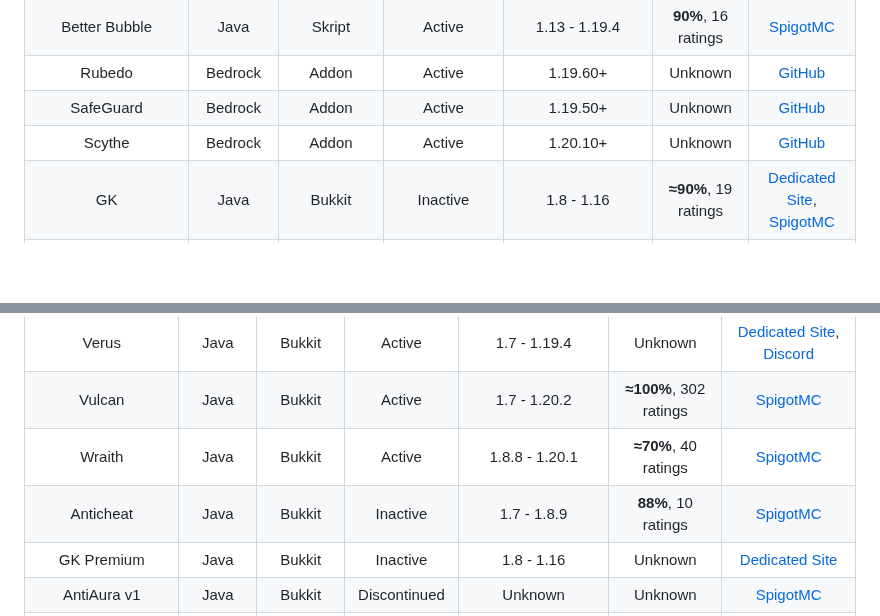
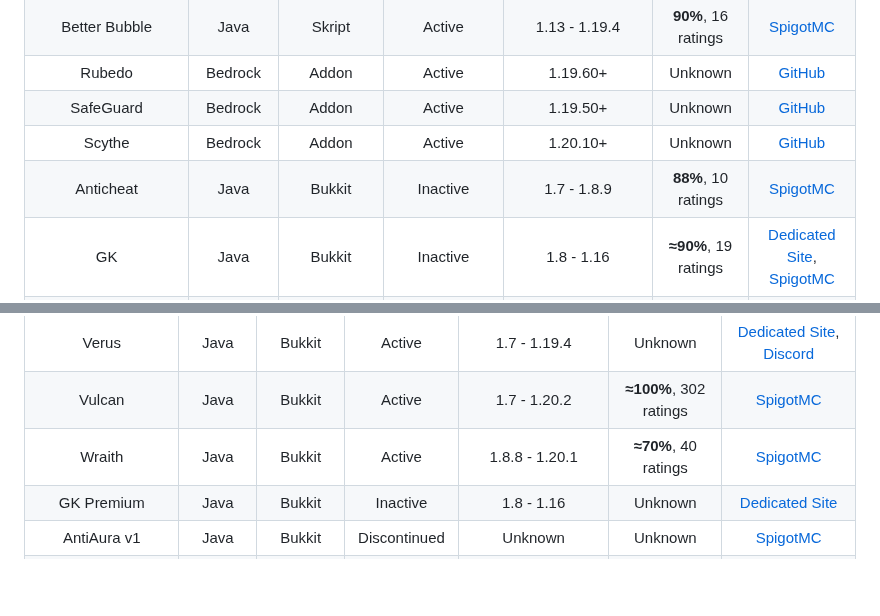
Before and after one commit to ManInMyVan/Minecraft-Anticheat-List, a Markdown page: README.md, 2 parts joined by grey strips. Rendered like a GitHub page; blank space fills up the shorter version.

Commit message:
that's a free one

```diff
--- a/README.md
+++ b/README.md
@@ -25,6 +25,7 @@ Better Bubble             |Java   |Skript    |Active      |1.13 - 1.19.4
 Rubedo                    |Bedrock|Addon     |Active      |1.19.60+                                                                                   |Unknown              |[GitHub](https://github.com/smell-of-curry/rubedo)
 SafeGuard                 |Bedrock|Addon     |Active      |1.19.50+                                                                                   |Unknown              |[GitHub](https://github.com/BlaizerBrumo/SafeGuard)
 Scythe                    |Bedrock|Addon     |Active      |1.20.10+                                                                                   |Unknown              |[GitHub](https://github.com/Scythe-Anticheat/Scythe-Anticheat)
+Anticheat                 |Java   |Bukkit    |Inactive    |1.7 - 1.8.9                                                                                |**88%**, 10 ratings   |[SpigotMC](https://spigotmc.org/resources/93504)
 GK                        |Java   |Bukkit    |Inactive    |1.8 - 1.16                                                                                 |**≈90%**, 19 ratings |[Dedicated Site](https://gkanticheat.weebly.com/free.html), [SpigotMC](https://spigotmc.org/resources/75691)
 Hawk                      |Java   |Bukkit    |Inactive    |1.7.10, 1.8.8                                                                              |**≈90%**, 75 ratings |[SpigotMC](https://spigotmc.org/resources/40343)
 Wither                    |Java   |Bukkit    |Inactive    |1.13 - 1.16.5                                                                              |**≈80%**, 99 ratings |[SpigotMC](https://spigotmc.org/resources/68657)
@@ -134,7 +135,6 @@ Spartan             |Java   |Bukkit    |Active      |1.7 - 1.20
 Verus               |Java   |Bukkit    |Active      |1.7 - 1.19.4                      |Unknown               |[Dedicated Site](https://verus.ac), [Discord](https://discord.gg/G9RGfuZ)
 Vulcan              |Java   |Bukkit    |Active      |1.7 - 1.20.2                      |**≈100%**, 302 ratings|[SpigotMC](https://spigotmc.org/resources/83626)
 Wraith              |Java   |Bukkit    |Active      |1.8.8 - 1.20.1                    |**≈70%**, 40 ratings  |[SpigotMC](https://spigotmc.org/resources/66887)
-Anticheat           |Java   |Bukkit    |Inactive    |1.7 - 1.8.9                       |**88%**, 10 ratings   |[SpigotMC](https://spigotmc.org/resources/93504)
 GK Premium          |Java   |Bukkit    |Inactive    |1.8 - 1.16                        |Unknown               |[Dedicated Site](https://gkanticheat.weebly.com/premium1.html)
 AntiAura v1         |Java   |Bukkit    |Discontinued|Unknown                           |Unknown               |[SpigotMC](https://spigotmc.org/resources/1368/update?update=10078)
 AAC                 |Java   |Bukkit    |Unknown     |1.8 - 1.16                        |**≈80%**, 530 ratings |[SpigotMC](https://spigotmc.org/resources/6442), [Discord](https://discord.com/invite/uc9w2nx)
```
